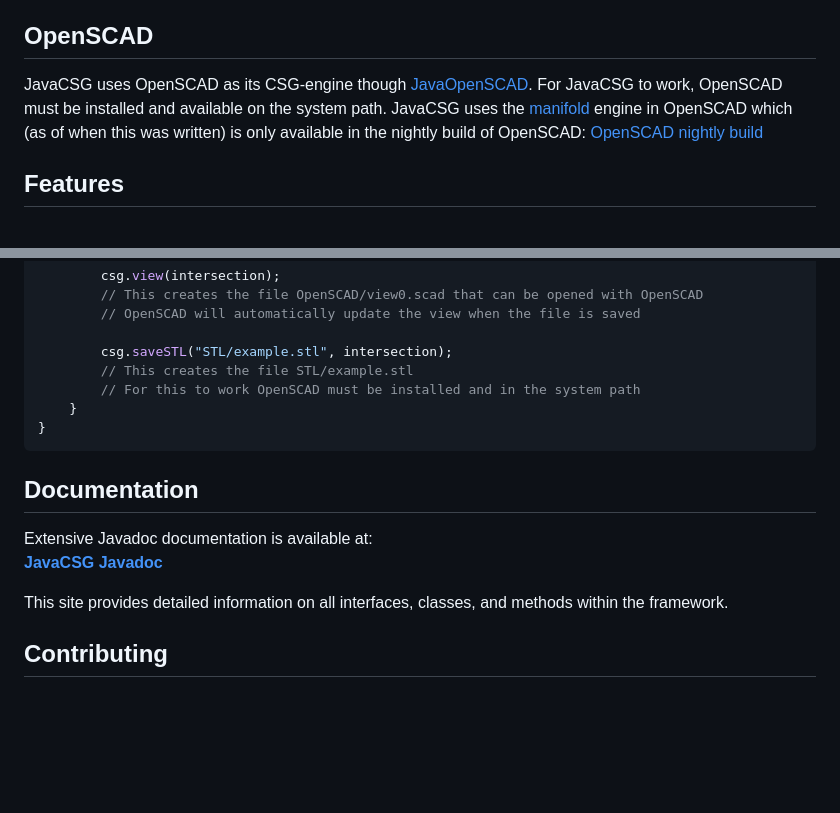
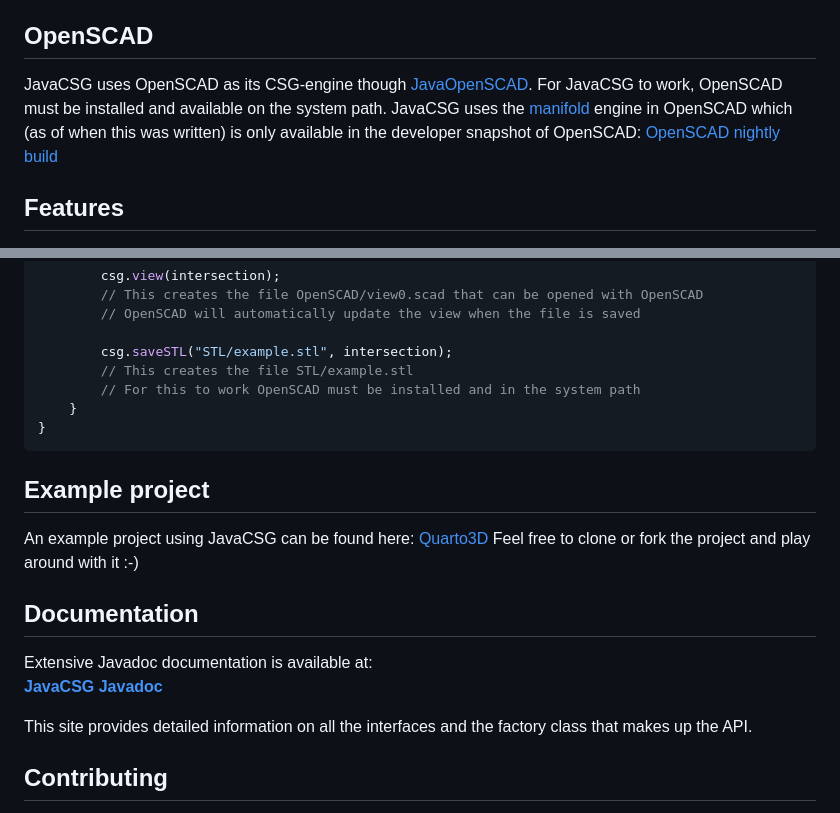
Before and after one commit to abstractica-org/JavaCSG, a Markdown page: README.md, 2 parts joined by grey strips. GitHub-like rendering; blank space fills up the shorter version.

````diff
--- a/README.md
+++ b/README.md
@@ -4,7 +4,7 @@ Java Constructive Solid Geometry.
 **JavaCSG** is a Java framework for constructive solid geometry (CSG), geometric modeling, and manipulation of 2D and 3D shapes. It provides an extensive set of immutable operations and data types, including vectors, angles, transformations, and boolean operations on geometries. This makes JavaCSG suitable for computational geometry tasks, CAD/CAM applications, and procedural shape generation.
 
 ## OpenSCAD
-JavaCSG uses OpenSCAD as its CSG-engine though [JavaOpenSCAD](https://github.com/abstractica-org/JavaOpenSCAD). For JavaCSG to work, OpenSCAD must be installed and available on the system path. JavaCSG uses the [manifold](https://github.com/elalish/manifold) engine in OpenSCAD which (as of when this was written) is only available in the nightly build of OpenSCAD:
+JavaCSG uses OpenSCAD as its CSG-engine though [JavaOpenSCAD](https://github.com/abstractica-org/JavaOpenSCAD). For JavaCSG to work, OpenSCAD must be installed and available on the system path. JavaCSG uses the [manifold](https://github.com/elalish/manifold) engine in OpenSCAD which (as of when this was written) is only available in the developer snapshot of OpenSCAD:
 [OpenSCAD nightly build](https://openscad.org/downloads.html#snapshots)
 
 ## Features
@@ -93,12 +93,17 @@ public class Example {
 }
 ```
 
+## Example project
+
+An example project using JavaCSG can be found here: [Quarto3D](https://github.com/abstractica-org/Quarto3D)
+Feel free to clone or fork the project and play around with it :-)
+
 ## Documentation
 
 Extensive Javadoc documentation is available at:
 **[JavaCSG Javadoc](https://abstractica-org.github.io/JavaCSG)**
 
-This site provides detailed information on all interfaces, classes, and methods within the framework.
+This site provides detailed information on all the interfaces and the factory class that makes up the API.
 
 ## Contributing
 
````
